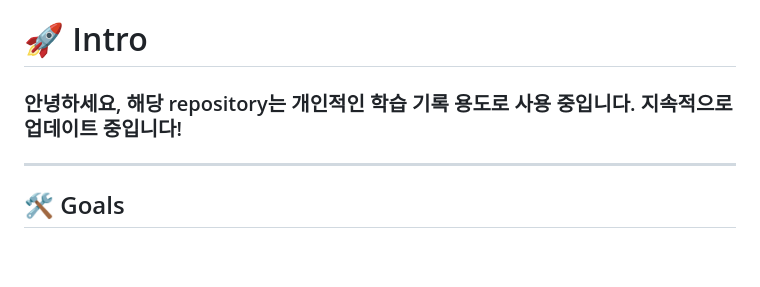
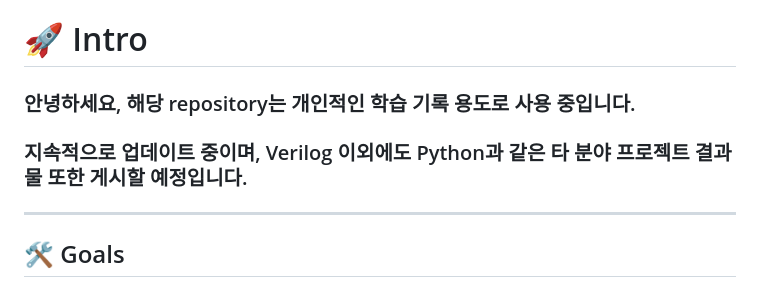
Before and after one commit to minami-nam/IP_lecture, a Markdown page: README.md, the part around one of its changes. Drawn GitHub-style; blank space fills up the shorter version.

```diff
--- a/README.md
+++ b/README.md
@@ -1,5 +1,6 @@
 # 🚀 Intro
-### 안녕하세요, 해당 repository는 개인적인 학습 기록 용도로 사용 중입니다. 지속적으로 업데이트 중입니다!
+### 안녕하세요, 해당 repository는 개인적인 학습 기록 용도로 사용 중입니다.
+### 지속적으로 업데이트 중이며, Verilog 이외에도 Python과 같은 타 분야 프로젝트 결과물 또한 게시할 예정입니다.
 
 ---
 
```
Also changed, not shown: other parts of README.md (+1 -1 lines).
